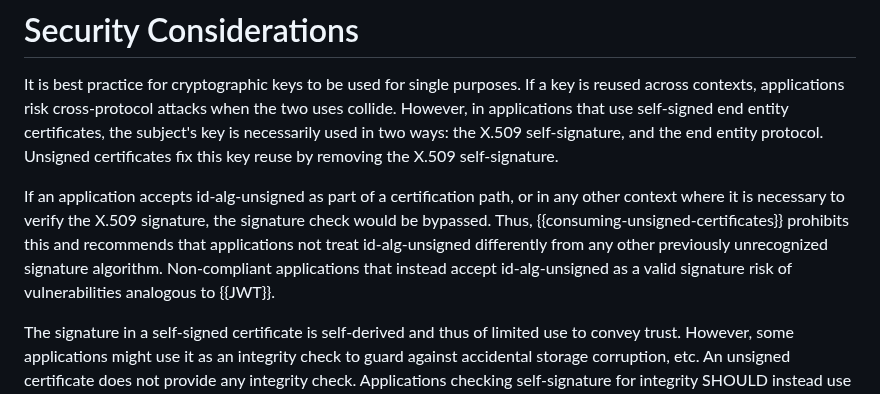
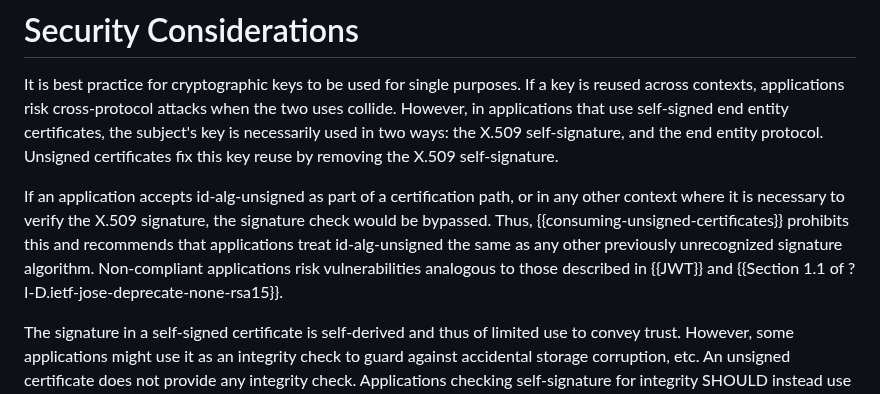
Before and after one commit to davidben/x509-alg-none, a Markdown page: draft-ietf-lamps-x509-alg-none.md, the part around the change. Drawn GitHub-style.

Commit message:
Cited I-D.ietf-jose-deprecate-none-rsa15
AD comments

```diff
--- a/draft-ietf-lamps-x509-alg-none.md
+++ b/draft-ietf-lamps-x509-alg-none.md
@@ -242,10 +242,10 @@ reuse by removing the X.509 self-signature.
 If an application accepts id-alg-unsigned as part of a certification path, or
 in any other context where it is necessary to verify the X.509 signature, the
 signature check would be bypassed. Thus, {{consuming-unsigned-certificates}}
-prohibits this and recommends that applications not treat id-alg-unsigned
-differently from any other previously unrecognized signature algorithm.
-Non-compliant applications that instead accept id-alg-unsigned as a valid
-signature risk of vulnerabilities analogous to {{JWT}}.
+prohibits this and recommends that applications treat id-alg-unsigned the same
+as any other previously unrecognized signature algorithm. Non-compliant
+applications risk vulnerabilities analogous to those described in {{JWT}} and
+{{Section 1.1 of ?I-D.ietf-jose-deprecate-none-rsa15}}.
 
 The signature in a self-signed certificate is self-derived and thus of limited
 use to convey trust. However, some applications might use it as an integrity
```
